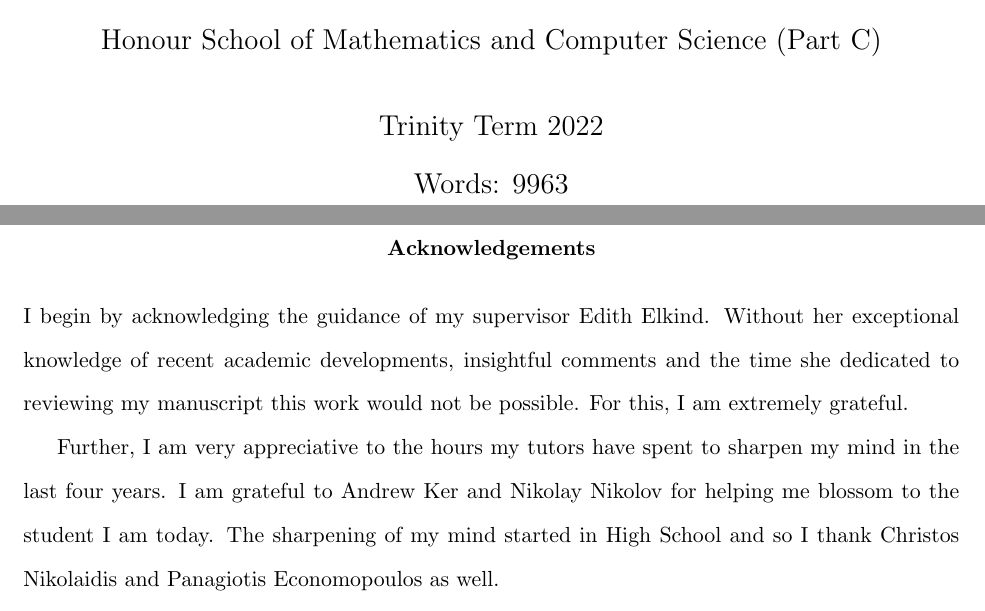
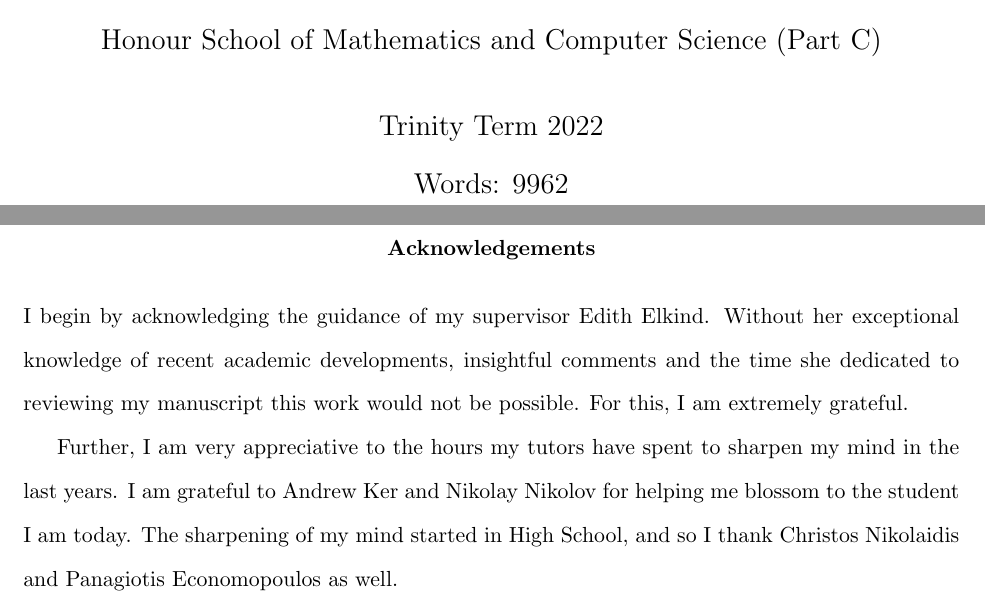
Before and after one commit to gtyrovolas/thesis, a LaTeX thesis (thesis.tex): two parts of pages 1 and 2 of 43, joined at a grey line, cut so that both start at the same text. Compiled offline with pdfLaTeX.

Commit message:
Minor changes

```diff
--- a/thesis.tex
+++ b/thesis.tex
@@ -22,7 +22,7 @@
 \doublespacing
 
 \title{An Analysis of Smart Voting in Liquid Democracy}
-\author{Student: 1033308}
+\author{Giannis Tyrovolas}
 \date{\today}
 \newtheorem{theorem}{Theorem}
 \newtheorem{prop}[theorem]{Proposition}
@@ -75,7 +75,7 @@
         Honour School of Mathematics and Computer Science (Part C)\\
         \vspace*{.5cm}
         Trinity Term 2022 \\
-        Words: 9963
+        Words: 9962
     \end{center}
 
 \end{titlepage}
@@ -85,8 +85,9 @@
     I begin by acknowledging the guidance of my supervisor Edith Elkind. Without her exceptional knowledge of recent academic developments, insightful comments and the time she dedicated to reviewing my manuscript this work would not be possible.
 For this, I am extremely grateful.
 
-Further, I am very appreciative to the hours my tutors have spent to sharpen my mind in the last four years. I am grateful to Andrew Ker and Nikolay Nikolov for helping me blossom to the student I am today.
-The sharpening of my mind started in High School and so I thank Christos Nikolaidis and Panagiotis Economopoulos as well.
+Further, I am very appreciative to the hours my tutors have spent to sharpen my mind in the last years.
+I am grateful to Andrew Ker and Nikolay Nikolov for helping me blossom to the student I am today.
+The sharpening of my mind started in High School, and so I thank Christos Nikolaidis and Panagiotis Economopoulos as well.
 
 I want to thank my good friends Victoria Walker and Dimitrios Iatrakis for taking the time to look through my work. I thank Radostin Chonev for bouncing off ideas about a solution that never came to be.
 
```
Also changed, not shown: thesis.pdf.
